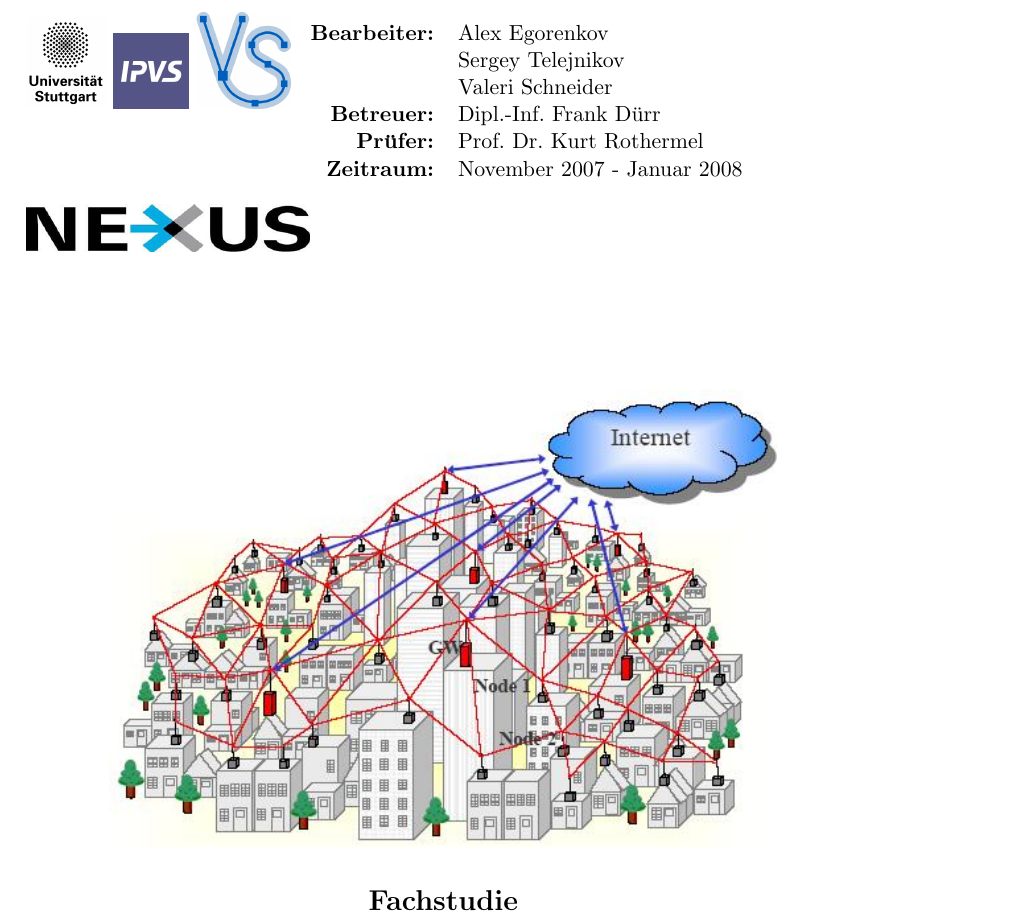
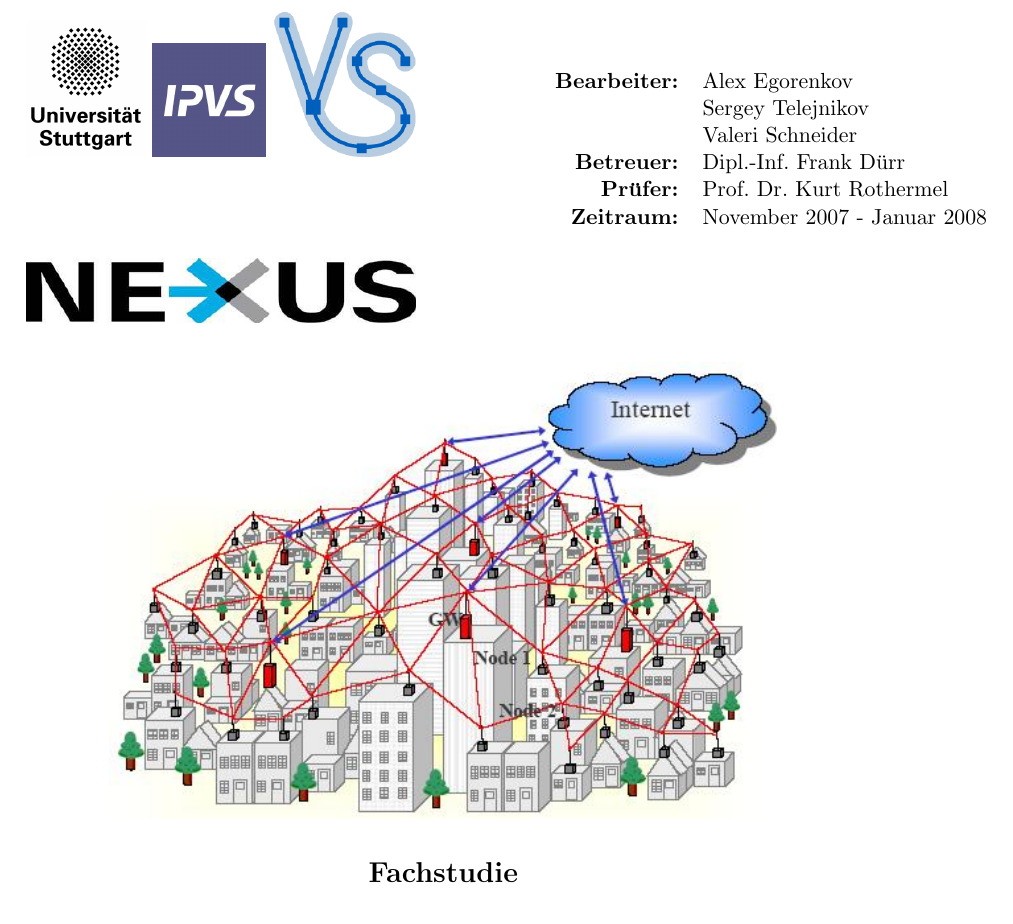
Before and after one commit to BackupTheBerlios/mesh2nexus-svn, a LaTeX document (latex/mesh.tex): part of page 1 of 82, cut so that both start at the same text. The pictures show the PDF file latex/mesh.pdf that the author committed with the source; the source files are stored in an older character set and shown here as Unicode.

Commit message:
update mesh.pdf

```diff
--- a/latex/mesh.tex
+++ b/latex/mesh.tex
@@ -127,9 +127,15 @@
 % Titelseite
 \begin{titlepage}
 
-\includegraphics[scale=0.2]{uni_logo.jpg}
-\includegraphics[scale=0.2]{ipvs_logo.jpg}
-\includegraphics[scale=0.2]{vs_logo.png}
+\begin{figure}
+\begin{center}
+\begin{minipage}[t]{0.58\linewidth}
+\includegraphics[scale=0.3]{uni_logo.jpg}
+\includegraphics[scale=0.3]{ipvs_logo.jpg}
+\includegraphics[scale=0.3]{vs_logo.png}
+\end{minipage}
+\hfill
+\begin{minipage}[t]{0.38\linewidth}
 \begin{tabular}{rl}
 \textbf{Bearbeiter:} & Alex Egorenkov\\
  &                     Sergey Telejnikov\\
@@ -138,8 +144,16 @@
 \textbf{Pr"ufer:} & Prof. Dr. Kurt Rothermel\\
 \textbf{Zeitraum:} & November 2007 - Januar 2008
 \end{tabular}
+\end{minipage}
 
-\includegraphics[scale=0.4]{nexus_logo.jpg}
+\end{center}
+
+\begin{minipage}[t]{0.38\linewidth}
+\includegraphics[scale=0.55]{nexus_logo.jpg}
+\end{minipage}
+\hfill
+
+\end{figure}
 
 \vspace{10ex}
 
```
Also changed, not shown: latex/mesh.pdf.
